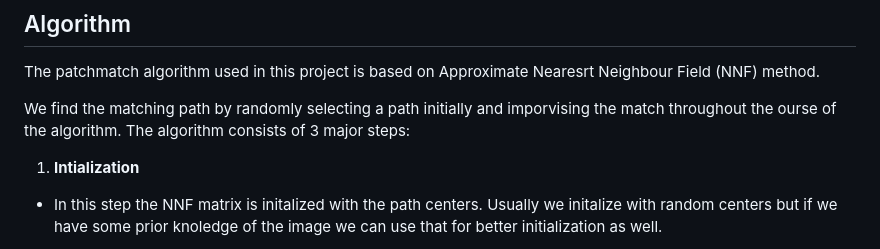
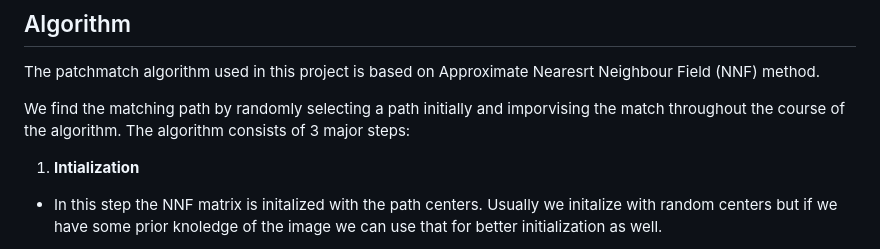
Before and after one commit to neel1998/DIP_Project_2019, a Markdown page: README.md, the part around the change. GitHub-like rendering.

```diff
--- a/README.md
+++ b/README.md
@@ -5,7 +5,7 @@ As a part of Digital Image Processing course in this project we tried to impleme
 
 The patchmatch algorithm used in this project is based on Approximate Nearesrt Neighbour Field (NNF) method.
 
-We find the matching path by randomly selecting a path initially and imporvising the match throughout the ourse of the algorithm. The algorithm consists of 3 major steps:
+We find the matching path by randomly selecting a path initially and imporvising the match throughout the course of the algorithm. The algorithm consists of 3 major steps:
 
 1. <b>Intialization</b>
 
```
